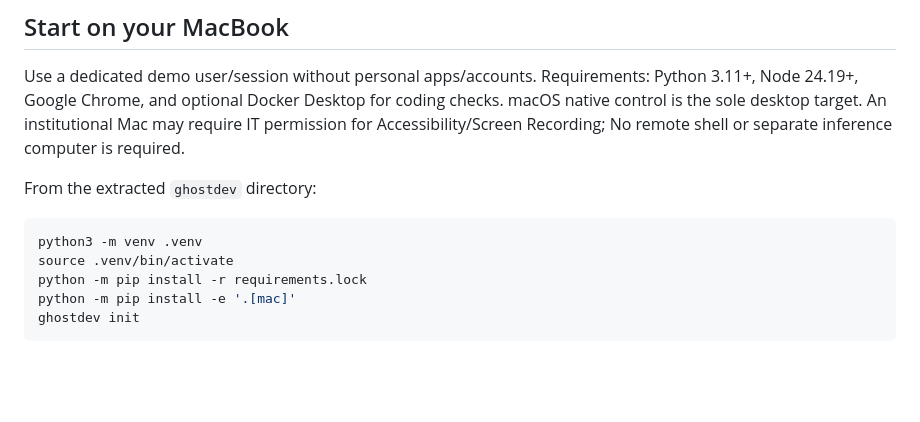
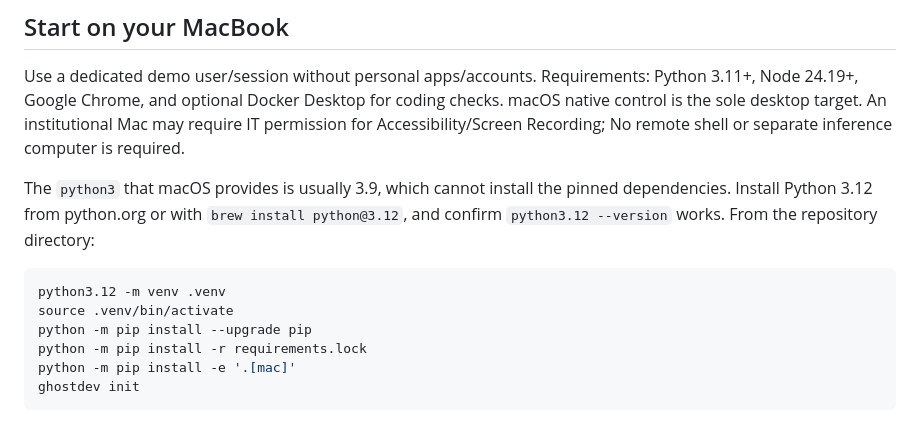
Before and after one commit to Deepak91234/GhostDev, a Markdown page: README.md, the part around the change. GitHub-like rendering; blank space fills up the shorter version.

Commit message:
README: create the venv with Python 3.12, not macOS's default python3
The system python3 on macOS is usually 3.9 with pip 21.2.4, which fails
on the first pinned dependency (annotated-types 0.8.0 needs >=3.10)
before reaching the clearer requires-python error.

Co-Authored-By: Claude Opus 5.5 <noreply@anthropic.com>
Claude-Session: https://claude.ai/code/session_01Evry7SHwoU34AsbQcCiDP5

````diff
--- a/README.md
+++ b/README.md
@@ -8,11 +8,12 @@ This repository contains an implemented first release: Expo mobile web UI, FastA
 
 Use a dedicated demo user/session without personal apps/accounts. Requirements: Python 3.11+, Node 24.19+, Google Chrome, and optional Docker Desktop for coding checks. macOS native control is the sole desktop target. An institutional Mac may require IT permission for Accessibility/Screen Recording; No remote shell or separate inference computer is required.
 
-From the extracted `ghostdev` directory:
+The `python3` that macOS provides is usually 3.9, which cannot install the pinned dependencies. Install Python 3.12 from python.org or with `brew install python@3.12`, and confirm `python3.12 --version` works. From the repository directory:
 
 ```sh
-python3 -m venv .venv
+python3.12 -m venv .venv
 source .venv/bin/activate
+python -m pip install --upgrade pip
 python -m pip install -r requirements.lock
 python -m pip install -e '.[mac]'
 ghostdev init
````
